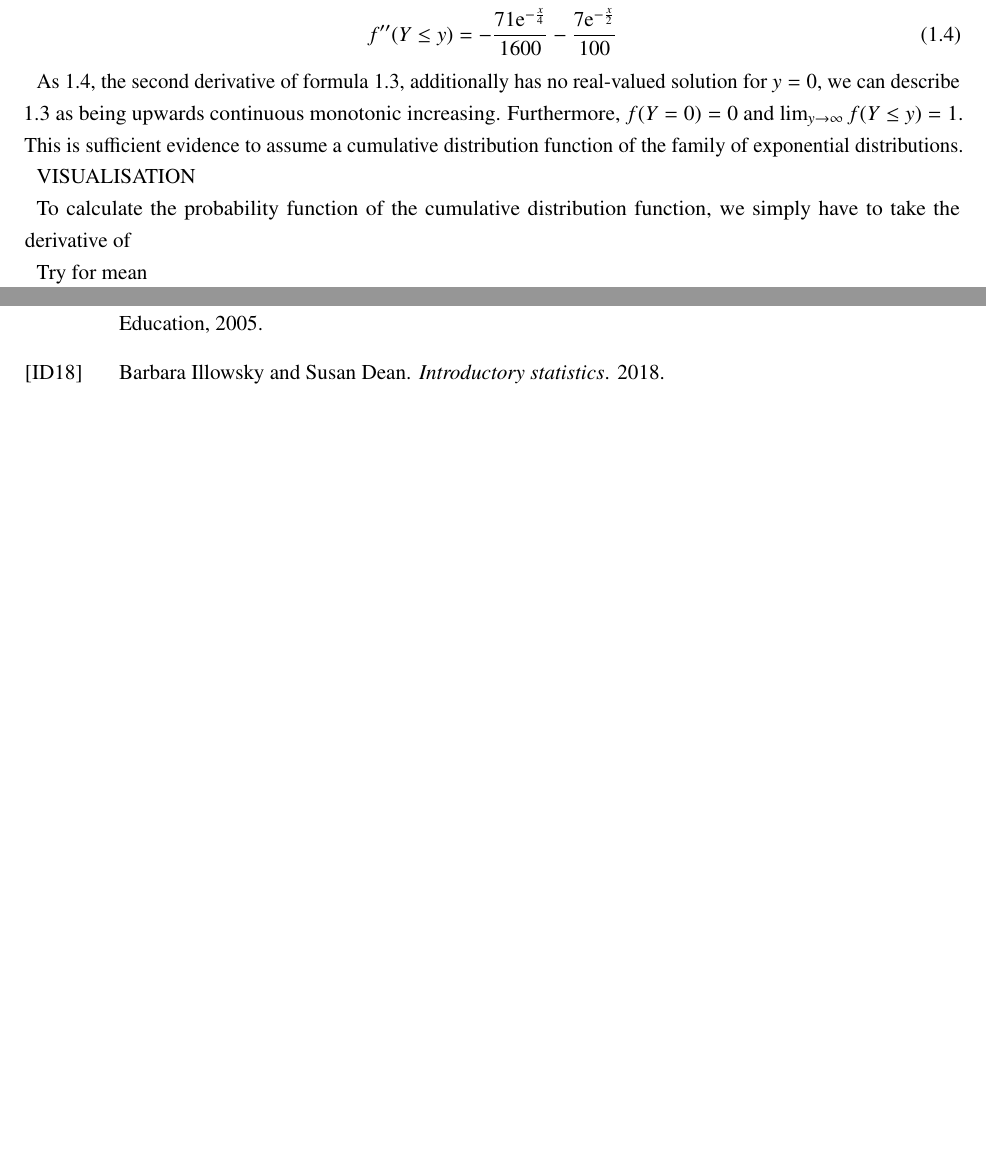
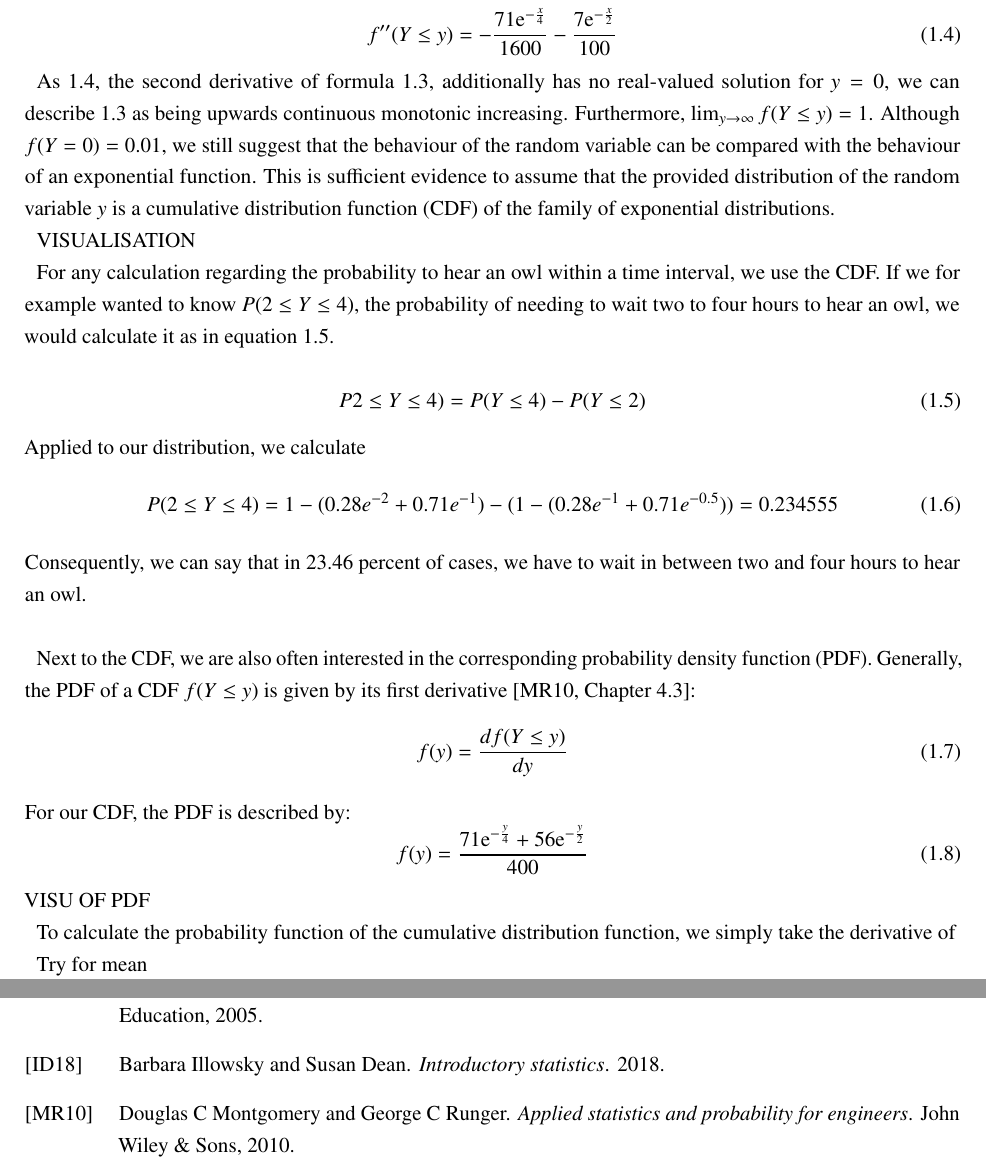
Before and after one commit to Paul1911/Advanced-Statistics, a LaTeX thesis (00-Main.tex, which reads 020-Body.tex): two parts of pages 10 and 20 of 21, joined at a grey line, cut so that both start at the same text, the shorter picture padded with empty space. Compiled offline with pdfLaTeX.

Commit message:
Continuing 1c

```diff
--- a/00-Main.tex
+++ b/00-Main.tex
@@ -36,6 +36,8 @@ numbers=noendperiod, % Don't add a period at the end of a chapter number
 \usepackage{placeins}% places the graphics within text
 
 \usepackage{listings} % for programming code
+
+\usepackage{amsmath} % for correct display of fractions?
 
 % Abbreviation's directory
 % printonlyused - only if used
--- a/020-Body.tex
+++ b/020-Body.tex
@@ -145,12 +145,40 @@ As $Y$ and $y$ are defined as time and time cannot be negative, the domain of th
 \label{eq:secderivative}
 \end{equation}
 
-As \ref{eq:secderivative}, the second derivative of formula \ref{eq:truecdf},  additionally has no real-valued solution for $y=0$, we can describe \ref{eq:truecdf} as being upwards continuous monotonic increasing. Furthermore, $f(Y = 0) = 0$ and $\lim_{y\to\infty} f(Y \leq y) = 1$. This is sufficient evidence to assume a cumulative distribution function of the family of exponential distributions.
+As \ref{eq:secderivative}, the second derivative of formula \ref{eq:truecdf},  additionally has no real-valued solution for $y=0$, we can describe \ref{eq:truecdf} as being upwards continuous monotonic increasing. Furthermore, $\lim_{y\to\infty} f(Y \leq y) = 1$. Although $f(Y = 0) = 0.01$, we still suggest that the behaviour of the random variable can  be compared with the behaviour of an exponential function. This is sufficient evidence to assume that the provided distribution of the random variable $y$ is a cumulative distribution function (CDF) of the family of exponential distributions.
 
 VISUALISATION
 
-To calculate the probability function of the cumulative distribution function, we simply have to take the derivative of
 
+For any calculation regarding the probability to hear an owl within a time interval, we use the CDF. If we for example wanted to know $P(2 \leq Y \leq 4)$, the probability of needing to wait two to four hours to hear an owl, we would calculate it as in equation \ref{eq:prob24}.
+
+\begin{equation} P2 \leq Y \leq 4) = P(Y \leq 4) - P(Y \leq 2)
+\label{eq:prob24}
+\end{equation}
+%evtl explanation warum das so ist
+Applied to our distribution, we calculate
+\begin{equation} P(2 \leq Y \leq 4) =1-( 0.28e^{-2} + 0.71e^{-1}) -( 1-( 0.28e^{-1} + 0.71e^{-0.5})) = 0.234555
+\label{eq:probcalc24}
+\end{equation}
+Consequently, we can say that in 23.46 percent of cases, we have to wait in between two and four hours to hear an owl.
+\\
+
+Next to the CDF, we are also often interested in the corresponding probability density function (PDF). Generally, the PDF of a CDF $f(Y \leq y)$ is given by its first derivative \cite[Chapter~4.3]{montgomery2010applied}:
+\begin{equation}
+f(y) = \frac{df(Y \leq y)}{dy}
+\label{eq:firstderivative}
+\end{equation}
+For our CDF, the PDF is described by:
+\begin{equation}
+f(y) = \dfrac{71\mathrm{e}^{-\frac{y}{4}}+56\mathrm{e}^{-\frac{y}{2}}}{400}
+\label{eq:1st_derivative_applied}
+\end{equation}
+VISU OF PDF
+
+
+
+
+To calculate the probability function of the cumulative distribution function, we simply take the derivative of
 
 Try for mean
 \begin{equation}
```
Also changed, not shown: biblio.bib (+6 -0 lines).
